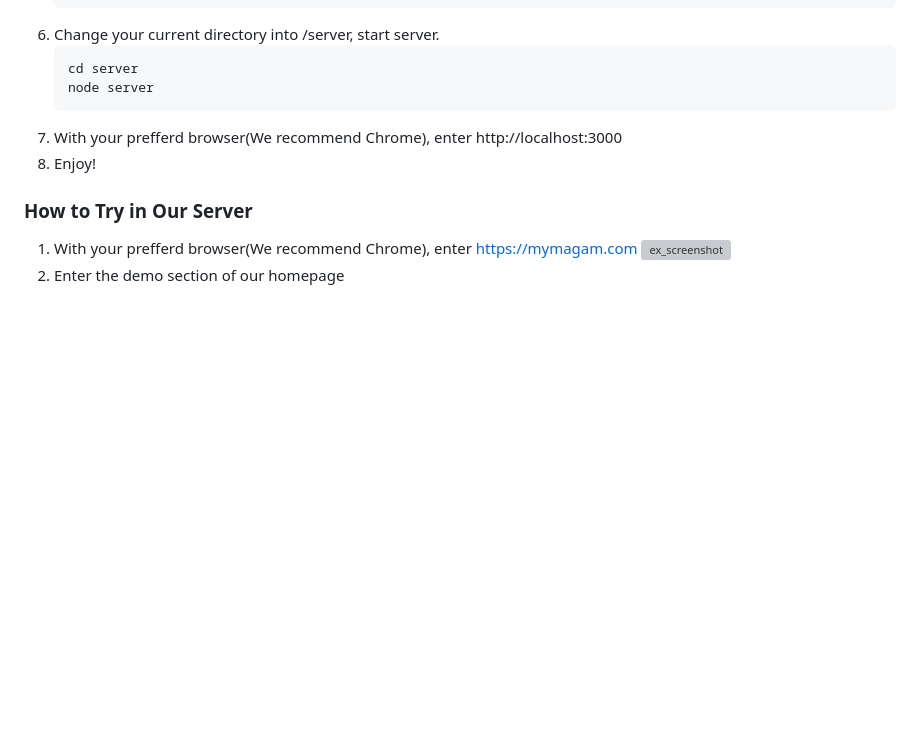
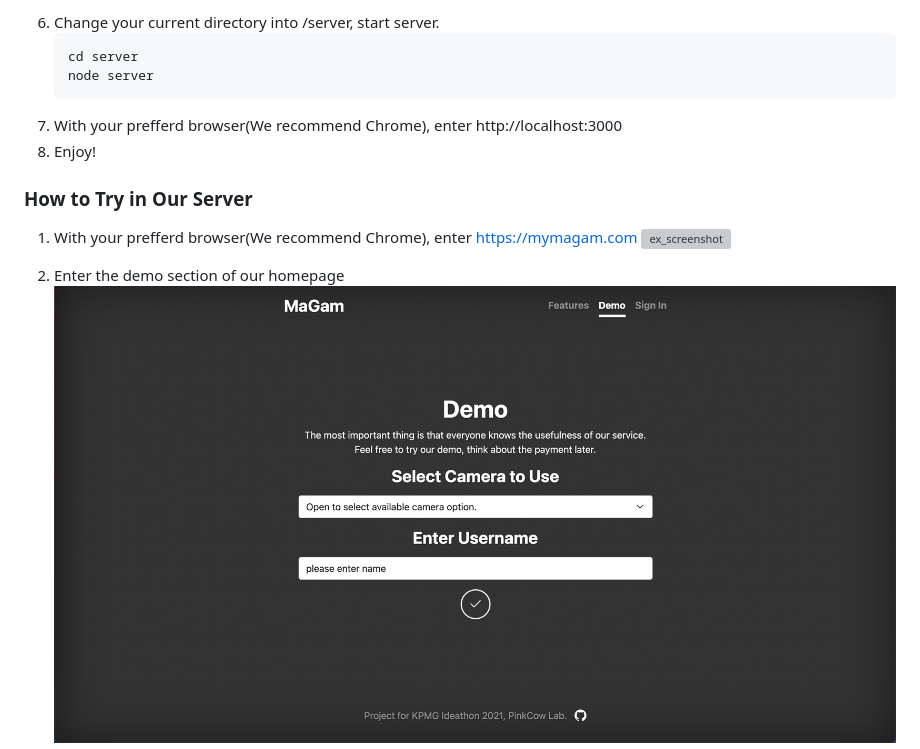
Before and after one commit to younghanstark/kpmg_pinkcowlab, a Markdown page: README.md, the part around the change printed below. GitHub-like rendering; pictures changed too: img/step2.png; blank space fills up the shorter version; grey boxes are pictures that could not be loaded.

Commit message:
readme pic

```diff
--- a/README.md
+++ b/README.md
@@ -43,4 +43,5 @@ Sub Mission 3: Reduction of socioeconomic cost related to pandemic situation
 1. With your prefferd browser(We recommend Chrome), enter https://mymagam.com
    ![ex_screenshot](./img/step1.png)
 1. Enter the demo section of our homepage
+   ![ex_screenshot](./img/step2.png)
 1. Allow 'mymagam.com' to use your camera
```
Also changed, not shown: other parts of README.md (+9 -0 lines), 1 other file.
